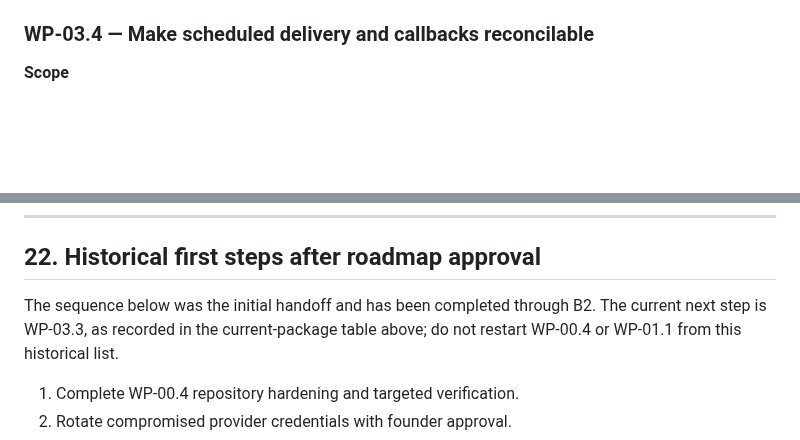
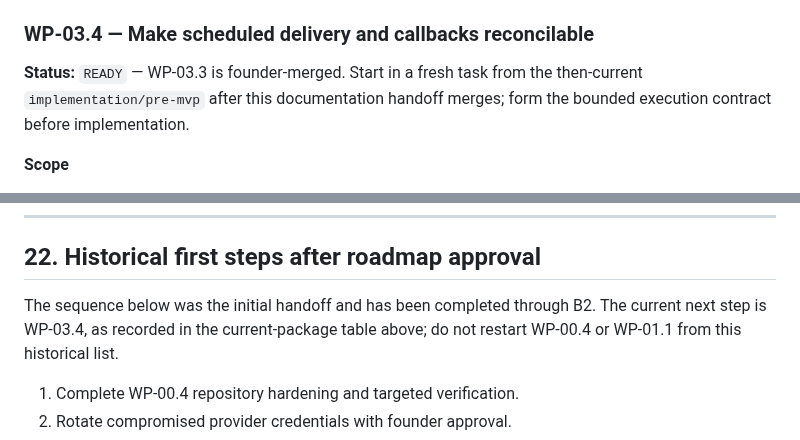
Before and after one commit to baracuda3612/Love-Yourself-AI-Caring-Bot, a Markdown page: docs/implementation/pre_mvp_implementation_roadmap.md, 2 parts joined by grey strips. Drawn GitHub-style; blank space fills up the shorter version.

```diff
--- a/docs/implementation/pre_mvp_implementation_roadmap.md
+++ b/docs/implementation/pre_mvp_implementation_roadmap.md
@@ -883,6 +885,10 @@ execution contract and candidate evidence; the original handoff remains at
 * no LLM call is introduced into scheduled delivery (`OPS-12`).
 
 ### WP-03.4 — Make scheduled delivery and callbacks reconcilable
+
+**Status:** `READY` — WP-03.3 is founder-merged. Start in a fresh task from the
+then-current `implementation/pre-mvp` after this documentation handoff merges;
+form the bounded execution contract before implementation.
 
 **Scope**
 
@@ -1698,7 +1704,7 @@ behavior.
 ## 22. Historical first steps after roadmap approval
 
 The sequence below was the initial handoff and has been completed through B2.
-The current next step is WP-03.3, as recorded in the current-package table
+The current next step is WP-03.4, as recorded in the current-package table
 above; do not restart WP-00.4 or WP-01.1 from this historical list.
 
 1. Complete WP-00.4 repository hardening and targeted verification.
```
Also changed, not shown: other parts of docs/implementation/pre_mvp_implementation_roadmap.md (+16 -14 lines), 2 other files.
